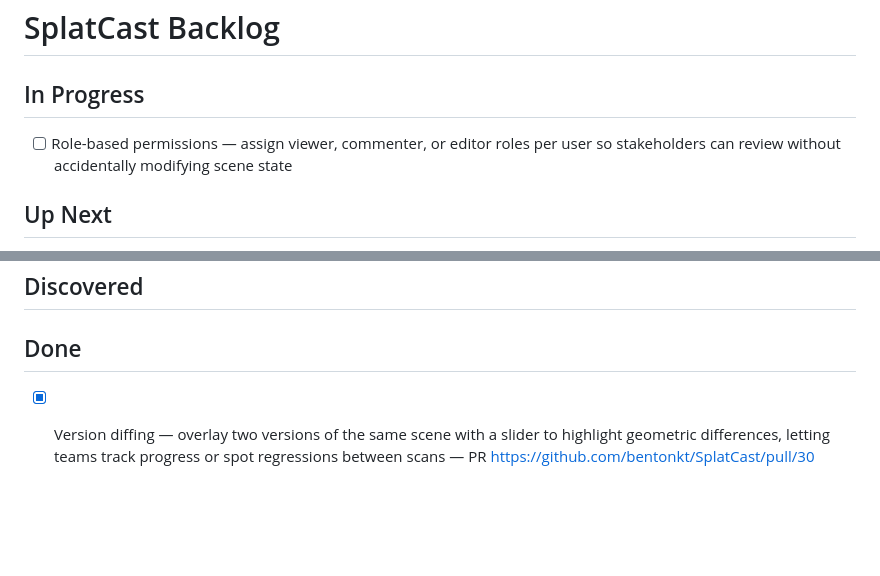
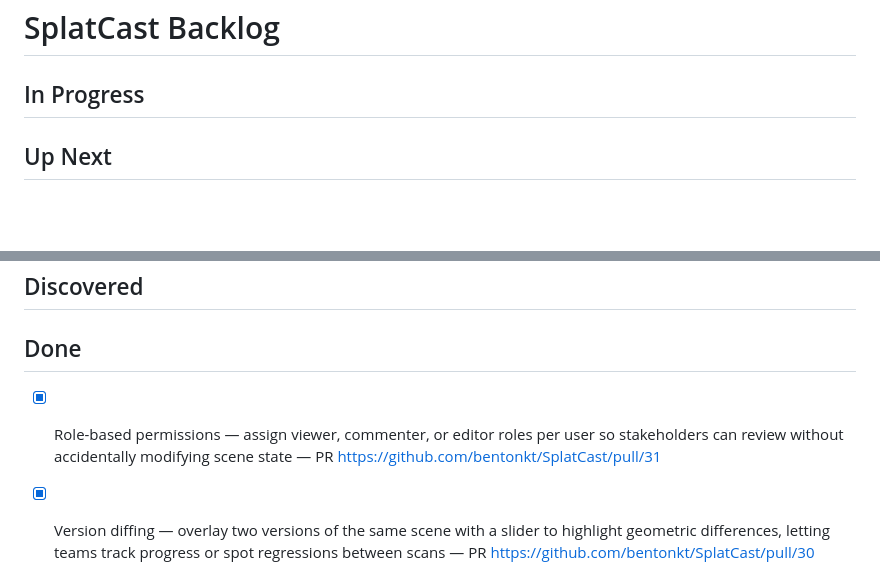
Before and after one commit to bentonkt/SplatCast, a Markdown page: BACKLOG.md, 2 parts joined by grey strips. Rendered like a GitHub page; blank space fills up the shorter version.

Commit message:
docs: move role-based permissions to Done
PR https://github.com/bentonkt/SplatCast/pull/31

Co-Authored-By: Claude Opus 4.6 (1M context) <noreply@anthropic.com>

```diff
--- a/BACKLOG.md
+++ b/BACKLOG.md
@@ -1,7 +1,6 @@
 # SplatCast Backlog
 
 ## In Progress
-- [ ] Role-based permissions — assign viewer, commenter, or editor roles per user so stakeholders can review without accidentally modifying scene state
 
 ## Up Next
 - [ ] Spatial anchored tasks — attach to-do items to 3D regions with assignee, priority, and status fields, turning review comments into tracked work items
@@ -11,6 +10,7 @@
 ## Discovered
 
 ## Done
+- [x] Role-based permissions — assign viewer, commenter, or editor roles per user so stakeholders can review without accidentally modifying scene state — PR https://github.com/bentonkt/SplatCast/pull/31
 - [x] Version diffing — overlay two versions of the same scene with a slider to highlight geometric differences, letting teams track progress or spot regressions between scans — PR https://github.com/bentonkt/SplatCast/pull/30
 - [x] Spatial audio notes — record short audio clips attached to 3D positions, click speaker icon to play back — PR https://github.com/bentonkt/SplatCast/pull/29
 - [x] Time-travel annotation playback — timeline scrubber replaying annotation history chronologically with optional camera follow — PR https://github.com/bentonkt/SplatCast/pull/28
```
